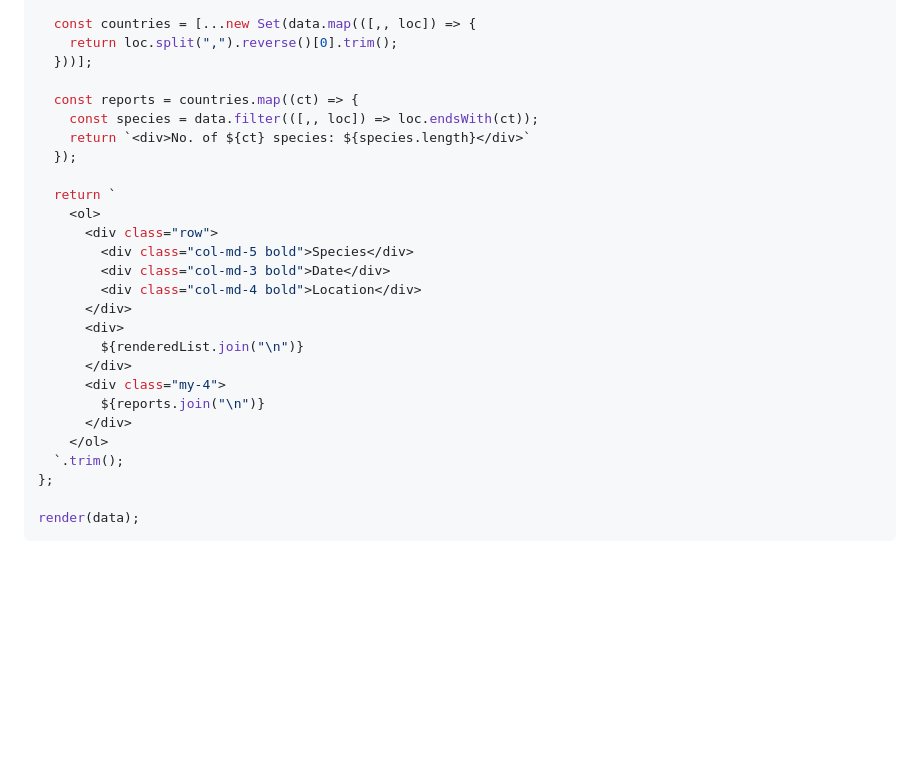
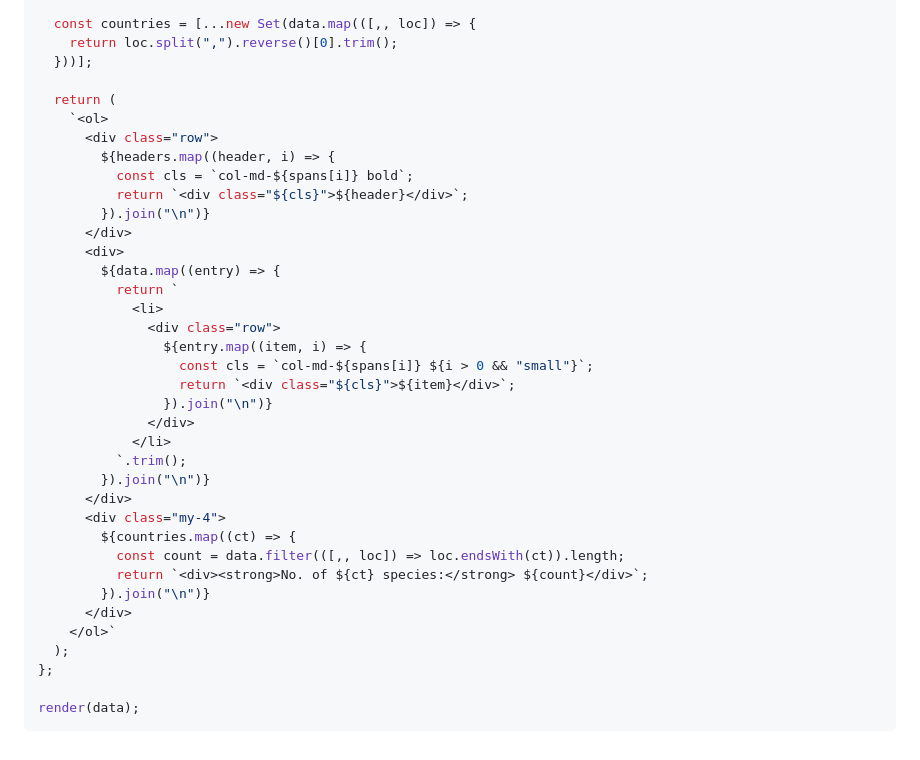
Before and after one commit to jcerdenia/j.cerdenia.com, a Markdown page: content/birding-life-list.md, the part around one of its changes. GitHub-like rendering; blank space fills up the shorter version.

```diff
--- a/content/birding-life-list.md
+++ b/content/birding-life-list.md
@@ -103,26 +98,36 @@ function render(data) {
     return loc.split(",").reverse()[0].trim();
   }))];
 
-  const reports = countries.map((ct) => {
-    const species = data.filter(([,, loc]) => loc.endsWith(ct));
-    return `<div>No. of ${ct} species: ${species.length}</div>`
-  });
-
-  return `
-    <ol>
+  return (
+    `<ol>
       <div class="row">
-        <div class="col-md-5 bold">Species</div>
-        <div class="col-md-3 bold">Date</div>
-        <div class="col-md-4 bold">Location</div>
+        ${headers.map((header, i) => {
+          const cls = `col-md-${spans[i]} bold`;
+          return `<div class="${cls}">${header}</div>`;
+        }).join("\n")}
       </div>
       <div>
-        ${renderedList.join("\n")}
+        ${data.map((entry) => {
+          return `
+            <li>
+              <div class="row">
+                ${entry.map((item, i) => {
+                  const cls = `col-md-${spans[i]} ${i > 0 && "small"}`;
+                  return `<div class="${cls}">${item}</div>`;
+                }).join("\n")}
+              </div>
+            </li>
+          `.trim();
+        }).join("\n")}
       </div>
       <div class="my-4">
-        ${reports.join("\n")}
+        ${countries.map((ct) => {
+          const count = data.filter(([,, loc]) => loc.endsWith(ct)).length;
+          return `<div><strong>No. of ${ct} species:</strong> ${count}</div>`;
+        }).join("\n")}
       </div>
-    </ol>
-  `.trim();
+    </ol>`
+  );
 };
 
 render(data);
```
Also changed, not shown: other parts of content/birding-life-list.md (+38 -43 lines).
